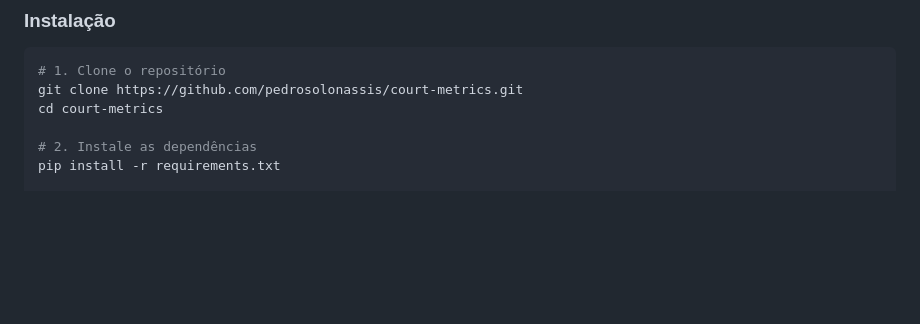
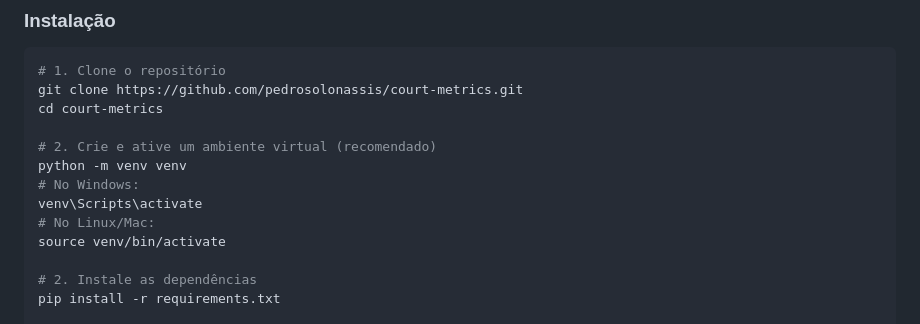
Before and after one commit to pedrosolonassis/court_metrics, a Markdown page: readme.md, the part around the change. Drawn GitHub-style; blank space fills up the shorter version.

Commit message:
fix: readme

```diff
--- a/readme.md
+++ b/readme.md
@@ -49,6 +49,13 @@ Diferente de aplicativos comuns de marcas esportivas, o sistema atua como um eco
 # 1. Clone o repositório
 git clone https://github.com/pedrosolonassis/court-metrics.git
 cd court-metrics
+
+# 2. Crie e ative um ambiente virtual (recomendado)
+python -m venv venv
+# No Windows:
+venv\Scripts\activate
+# No Linux/Mac:
+source venv/bin/activate
 
 # 2. Instale as dependências
 pip install -r requirements.txt
```
